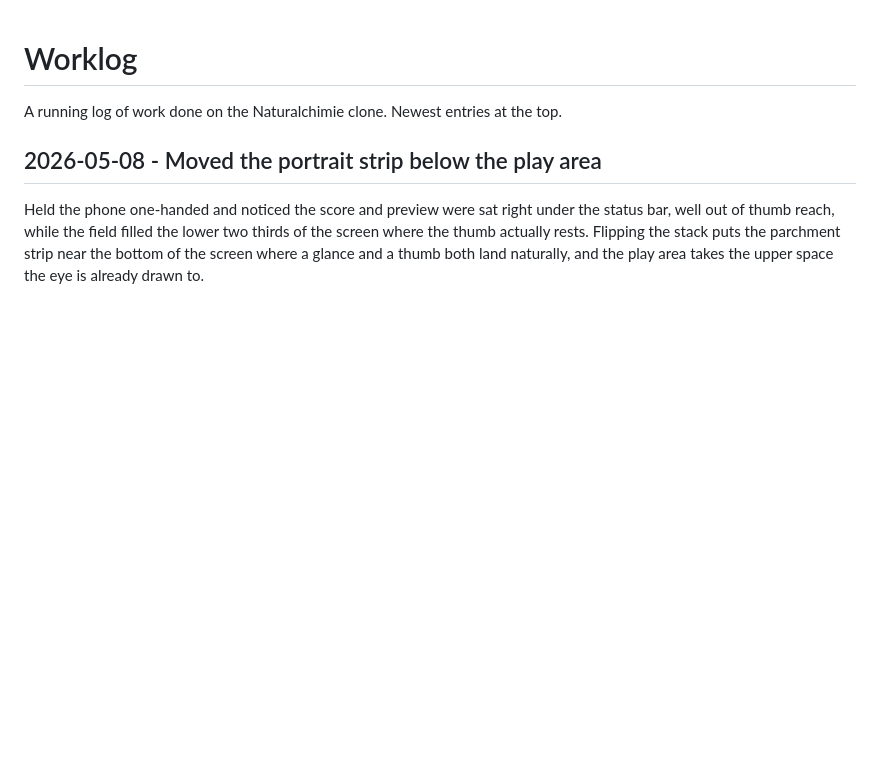
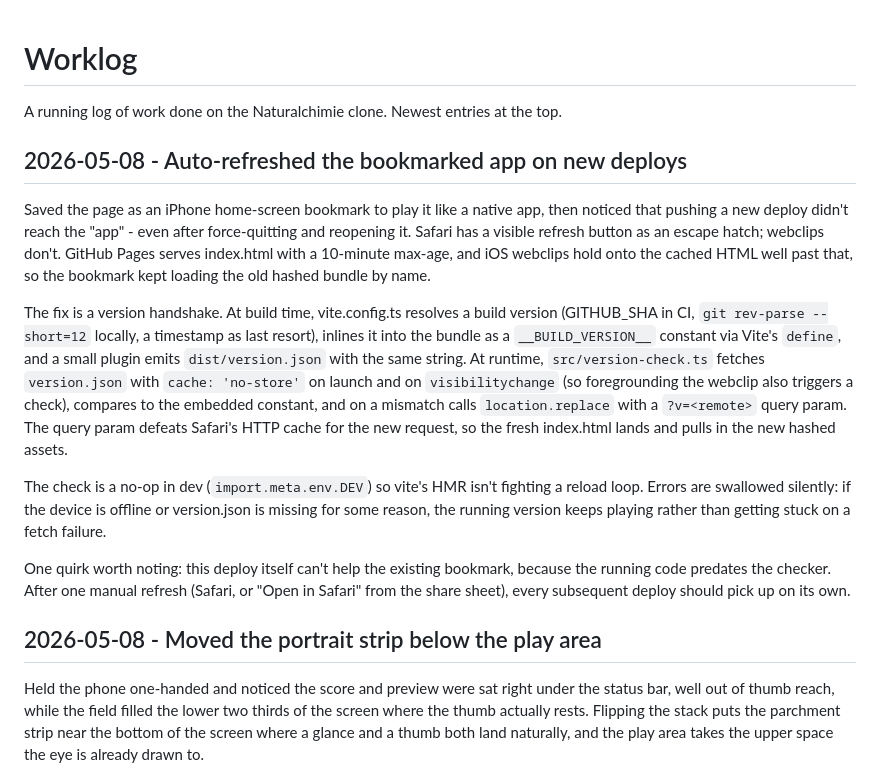
Before and after one commit to busser/naturalchimie, a Markdown page: docs/worklog.md, the part around the change. Drawn GitHub-style; blank space fills up the shorter version.

Commit message:
log the version-check work

```diff
--- a/docs/worklog.md
+++ b/docs/worklog.md
@@ -2,6 +2,39 @@
 
 A running log of work done on the Naturalchimie clone. Newest entries
 at the top.
+
+## 2026-05-08 - Auto-refreshed the bookmarked app on new deploys
+
+Saved the page as an iPhone home-screen bookmark to play it like a
+native app, then noticed that pushing a new deploy didn't reach the
+"app" - even after force-quitting and reopening it. Safari has a
+visible refresh button as an escape hatch; webclips don't. GitHub
+Pages serves index.html with a 10-minute max-age, and iOS webclips
+hold onto the cached HTML well past that, so the bookmark kept
+loading the old hashed bundle by name.
+
+The fix is a version handshake. At build time, vite.config.ts resolves
+a build version (GITHUB_SHA in CI, `git rev-parse --short=12` locally,
+a timestamp as last resort), inlines it into the bundle as a
+`__BUILD_VERSION__` constant via Vite's `define`, and a small plugin
+emits `dist/version.json` with the same string. At runtime,
+`src/version-check.ts` fetches `version.json` with `cache: 'no-store'`
+on launch and on `visibilitychange` (so foregrounding the webclip
+also triggers a check), compares to the embedded constant, and on a
+mismatch calls `location.replace` with a `?v=<remote>` query param.
+The query param defeats Safari's HTTP cache for the new request, so
+the fresh index.html lands and pulls in the new hashed assets.
+
+The check is a no-op in dev (`import.meta.env.DEV`) so vite's HMR
+isn't fighting a reload loop. Errors are swallowed silently: if the
+device is offline or version.json is missing for some reason, the
+running version keeps playing rather than getting stuck on a fetch
+failure.
+
+One quirk worth noting: this deploy itself can't help the existing
+bookmark, because the running code predates the checker. After one
+manual refresh (Safari, or "Open in Safari" from the share sheet),
+every subsequent deploy should pick up on its own.
 
 ## 2026-05-08 - Moved the portrait strip below the play area
 
```
